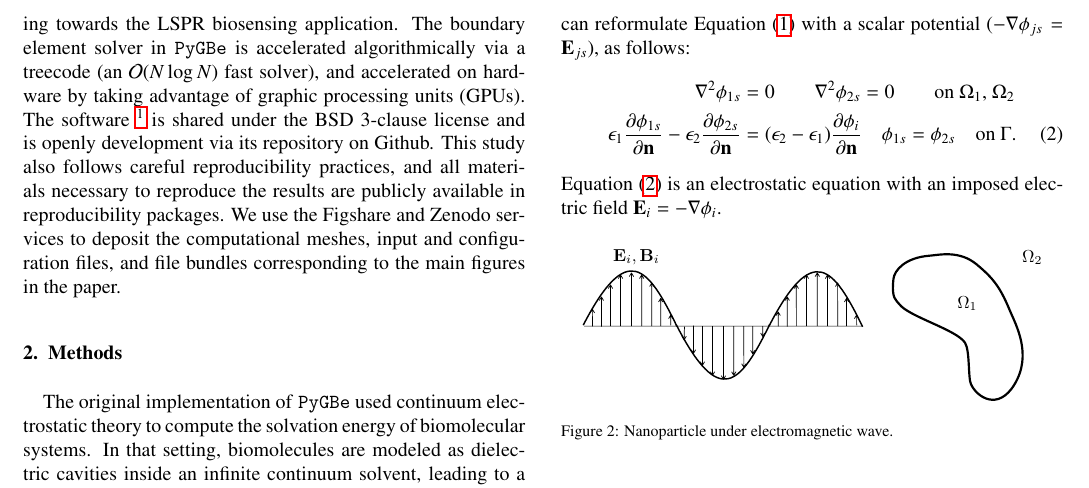
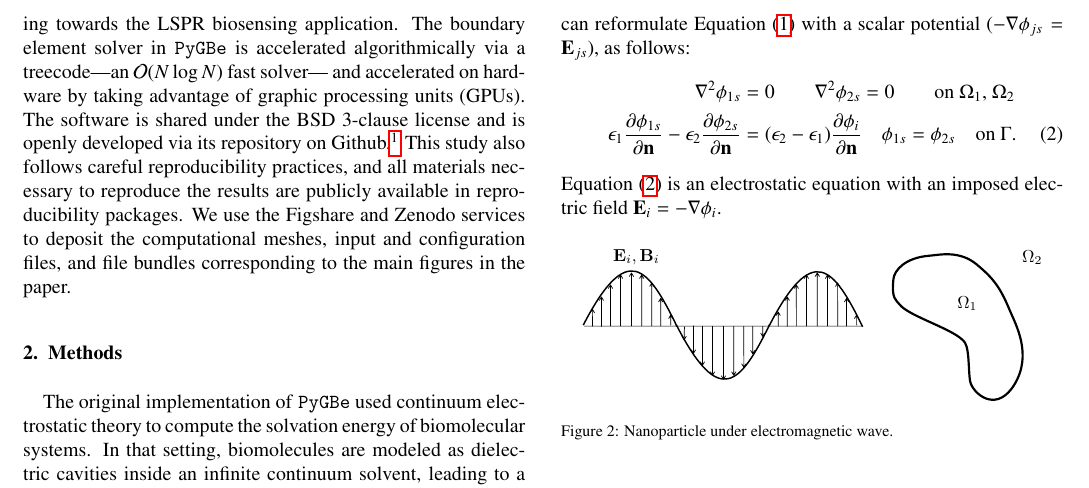
Before and after one commit to barbagroup/pygbe_lspr_paper, a LaTeX paper (tex/ClementiCooperBarba2018.tex, which reads tex/introduction.tex): part of page 2 of 12, cut so that both start at the same text. Compiled offline with pdfLaTeX.

Commit message:
[intro] small edits

```diff
--- a/tex/introduction.tex
+++ b/tex/introduction.tex
@@ -67,11 +67,10 @@ It has also been used to study protein orientation near charged nanosurfaces \ci
 The code was recently extended to allow for complex dielectric constants
 \cite{ClementiETal2017}, aiming towards the LSPR biosensing application.
 The boundary element solver in \pygbe
-is accelerated algorithmically via a treecode (an $\mathcal{O}(N\log N)$ fast solver),
+is accelerated algorithmically via a treecode---an $\mathcal{O}(N\log N)$ fast solver---
 and accelerated on hardware by taking advantage of
-graphic processing units (GPUs). The software
-\footnote{\url{https://github.com/barbagroup/pygbe}} is shared under the
-BSD 3-clause license and is openly development via its repository on Github.
+graphic processing units (GPUs). The software is shared under the BSD 3-clause license
+and is openly developed via its repository on Github.\footnote{\url{https://github.com/barbagroup/pygbe}}
 This study also follows careful reproducibility practices, and all materials necessary
 to reproduce the results are publicly available in reproducibility packages.
 We use the Figshare and Zenodo services to deposit the computational meshes,
```
Also changed, not shown: tex/introduction.tex (4 more changed lines).
